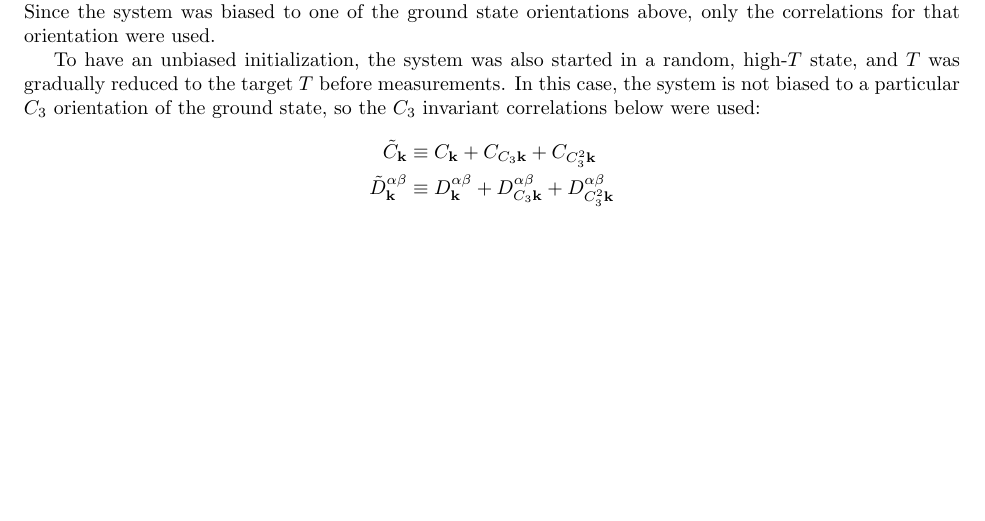
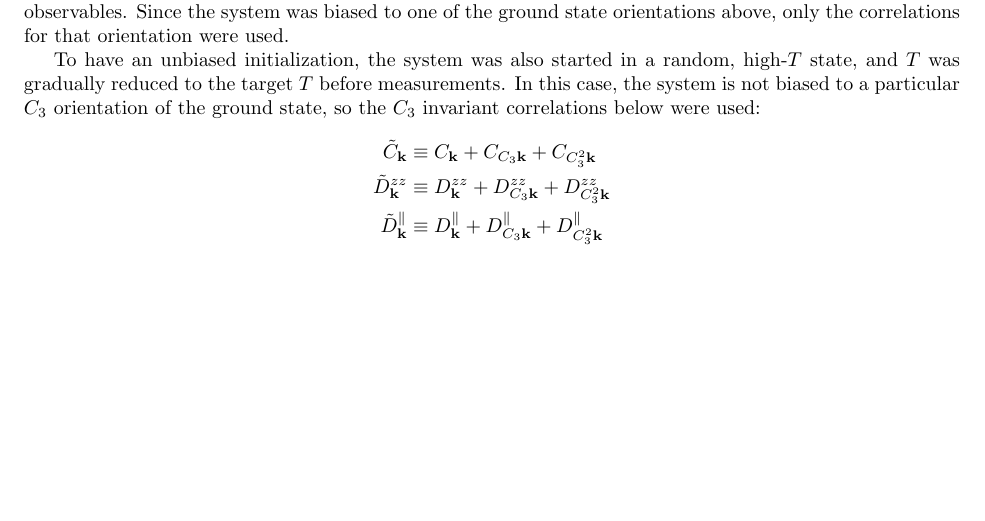
Before and after one commit to PatXue/WignerMolecule.jl, a LaTeX document (tex-files/summary.tex): part of page 2 of 5, cut so that both start at the same text. Compiled offline with pdfLaTeX.

Commit message:
Add definition of D parallel for in plane ordering

```diff
--- a/tex-files/summary.tex
+++ b/tex-files/summary.tex
@@ -88,7 +91,8 @@ the system is not biased to a particular $C_3$ orientation of the ground state,
 the $C_3$ invariant correlations below were used:
 \begin{align*}
     \tilde{C}_{\mathbf{k}} &\equiv C_{\mathbf{k}} + C_{C_3\mathbf{k}} + C_{C_3^2\mathbf{k}}\\
-    \tilde{D}_{\mathbf{k}}^{\alpha\beta} &\equiv D_{\mathbf{k}}^{\alpha\beta} + D_{C_3\mathbf{k}}^{\alpha\beta} + D_{C_3^2\mathbf{k}}^{\alpha\beta}
+    \tilde{D}_{\mathbf{k}}^{zz} &\equiv D_{\mathbf{k}}^{zz} + D_{C_3\mathbf{k}}^{zz} + D_{C_3^2\mathbf{k}}^{zz}\\
+    \tilde{D}_{\mathbf{k}}^{\parallel} &\equiv D_{\mathbf{k}}^{\parallel} + D_{C_3\mathbf{k}}^{\parallel} + D_{C_3^2\mathbf{k}}^{\parallel}
 \end{align*}
 
 \newpage
```
Also changed, not shown: tex-files/summary.tex (7 more changed lines).
